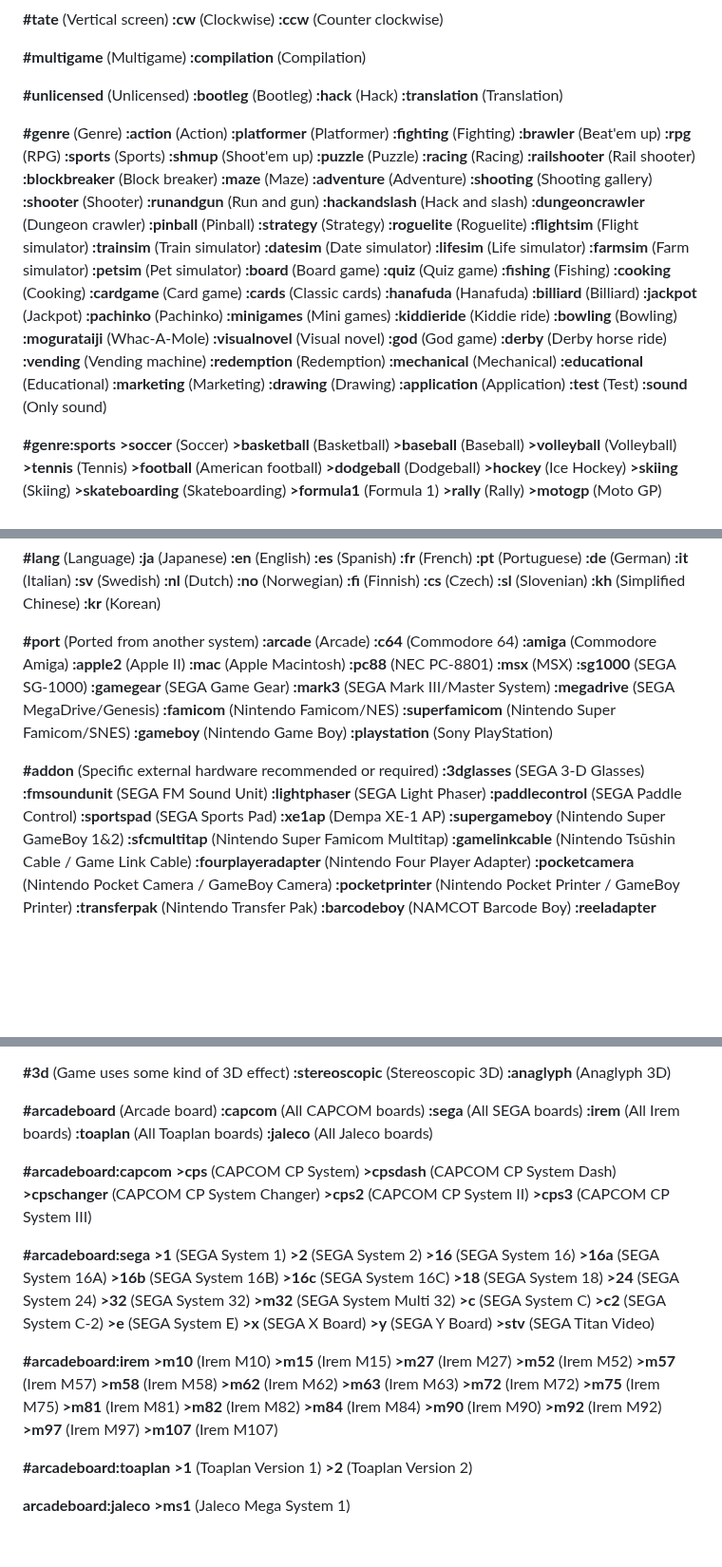
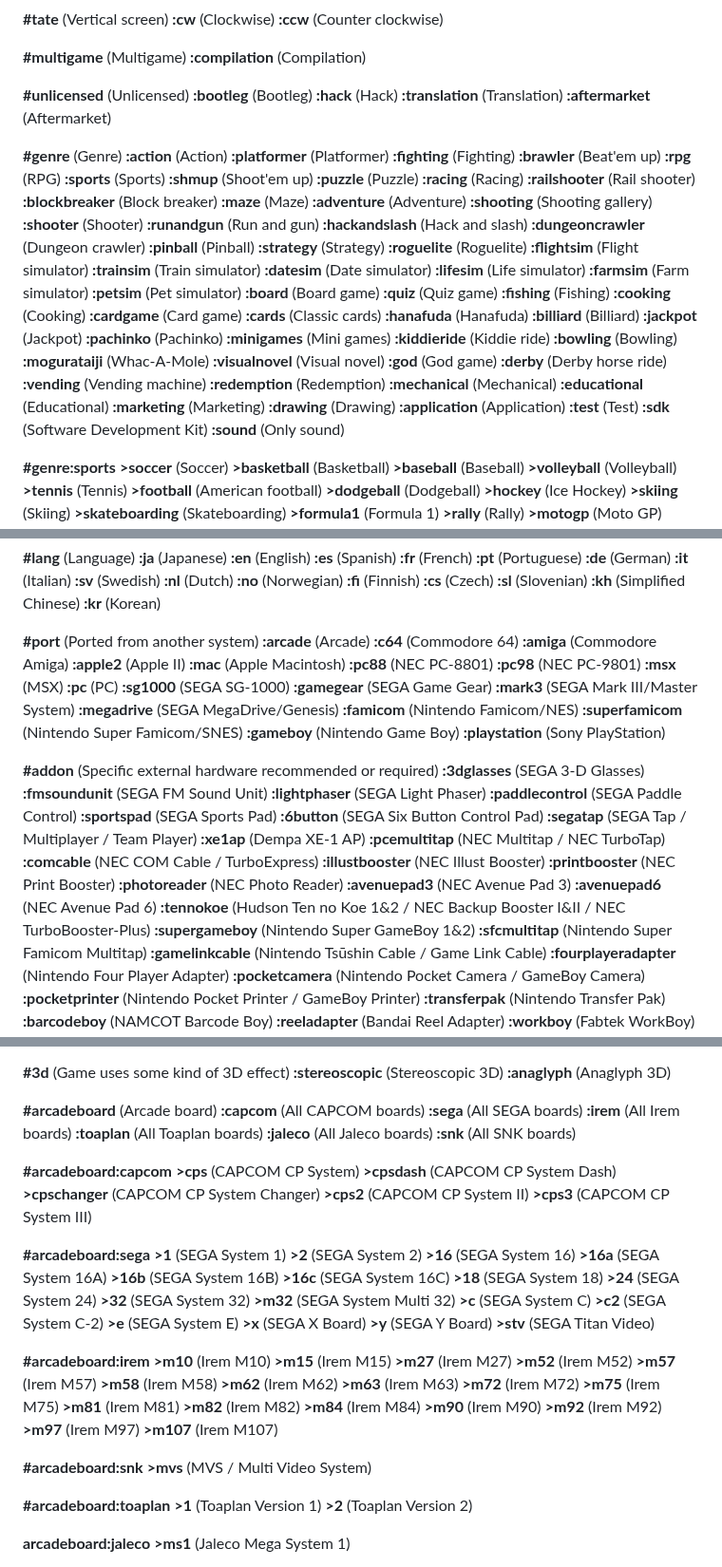
Before and after one commit to PigSaint/GameDataBase, a Markdown page: README.md, 3 parts joined by grey strips. Shown at 95% size. Rendered like a GitHub page; blank space fills up the shorter version.

```diff
--- a/README.md
+++ b/README.md
@@ -95,6 +95,7 @@ Several values and subvalues can be added for every main attribute. So, if we ha
 **:bootleg** (Bootleg)
 **:hack** (Hack)
 **:translation** (Translation)
+**:aftermarket** (Aftermarket)
 
 **#genre** (Genre)
 **:action** (Action)
@@ -149,6 +150,7 @@ Several values and subvalues can be added for every main attribute. So, if we ha
 **:drawing** (Drawing)
 **:application** (Application)
 **:test** (Test)
+**:sdk** (Software Development Kit)
 **:sound** (Only sound)
 
 **#genre:sports**
@@ -234,7 +236,9 @@ Several values and subvalues can be added for every main attribute. So, if we ha
 **:apple2** (Apple II)
 **:mac** (Apple Macintosh)
 **:pc88** (NEC PC-8801)
+**:pc98** (NEC PC-9801)
 **:msx** (MSX)
+**:pc** (PC)
 **:sg1000** (SEGA SG-1000)
 **:gamegear** (SEGA Game Gear)
 **:mark3** (SEGA Mark III/Master System)
@@ -250,7 +254,17 @@ Several values and subvalues can be added for every main attribute. So, if we ha
 **:lightphaser** (SEGA Light Phaser)
 **:paddlecontrol** (SEGA Paddle Control)
 **:sportspad** (SEGA Sports Pad)
+**:6button** (SEGA Six Button Control Pad)
+**:segatap** (SEGA Tap / Multiplayer / Team Player)
 **:xe1ap** (Dempa XE-1 AP)
+**:pcemultitap** (NEC Multitap / NEC TurboTap)
+**:comcable** (NEC COM Cable / TurboExpress)
+**:illustbooster** (NEC Illust Booster)
+**:printbooster** (NEC Print Booster)
+**:photoreader** (NEC Photo Reader)
+**:avenuepad3** (NEC Avenue Pad 3)
+**:avenuepad6** (NEC Avenue Pad 6)
+**:tennokoe** (Hudson Ten no Koe 1&2 / NEC Backup Booster I&II / NEC TurboBooster-Plus)
 **:supergameboy** (Nintendo Super GameBoy 1&2)
 **:sfcmultitap** (Nintendo Super Famicom Multitap)
 **:gamelinkcable** (Nintendo Tsūshin Cable / Game Link Cable)
@@ -339,6 +356,7 @@ Several values and subvalues can be added for every main attribute. So, if we ha
 **:irem** (All Irem boards)
 **:toaplan** (All Toaplan boards)
 **:jaleco** (All Jaleco boards)
+**:snk** (All SNK boards)
 
 **#arcadeboard:capcom**
 **\>cps** (CAPCOM CP System)
@@ -383,6 +401,9 @@ Several values and subvalues can be added for every main attribute. So, if we ha
 **\>m92** (Irem M92)
 **\>m97** (Irem M97)
 **\>m107** (Irem M107)
+
+**#arcadeboard:snk**
+**\>mvs** (MVS / Multi Video System)
 
 **#arcadeboard:toaplan**
 **>1** (Toaplan Version 1)
```
Also changed, not shown: other parts of README.md (+3 -0 lines).
